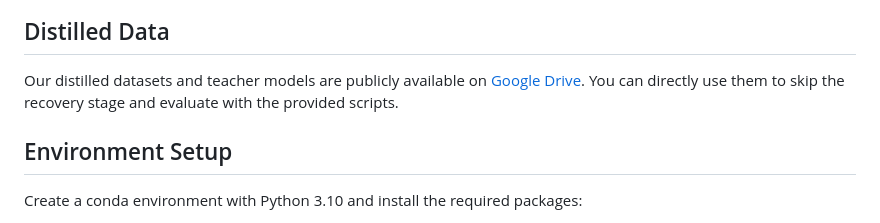
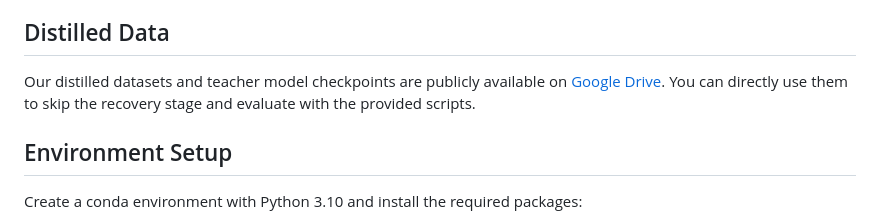
Before and after one commit to Liu-Hy/WMDD, a Markdown page: README.md, the part around the change. Drawn GitHub-style.

Commit message:
Update README for clarity on model checkpoints
minor change

```diff
--- a/README.md
+++ b/README.md
@@ -17,7 +17,7 @@ Official PyTorch implementation of the ICCV 2025 paper:
 > We compute the Wasserstein barycenter of features from a pretrained classifier to capture essential characteristics of the original data distribution. By optimizing synthetic data to align with this barycenter in feature space and leveraging per-class BatchNorm statistics to preserve intra-class variations, WMDD maintains the efficiency of distribution matching approaches while achieving state-of-the-art results across various high-resolution datasets. Our extensive experiments demonstrate WMDD's effectiveness and adaptability, highlighting its potential for advancing machine learning applications at scale.
 
 ## Distilled Data
-Our distilled datasets and teacher models are publicly available on [Google Drive](https://drive.google.com/drive/folders/1Tm0KZXtPrslgURtF0d2rq_5RRmQOTjmW?usp=drive_link). You can directly use them to skip the recovery stage and evaluate with the provided scripts.
+Our distilled datasets and teacher model checkpoints are publicly available on [Google Drive](https://drive.google.com/drive/folders/1Tm0KZXtPrslgURtF0d2rq_5RRmQOTjmW?usp=drive_link). You can directly use them to skip the recovery stage and evaluate with the provided scripts.
 
 ## Environment Setup
 
```
